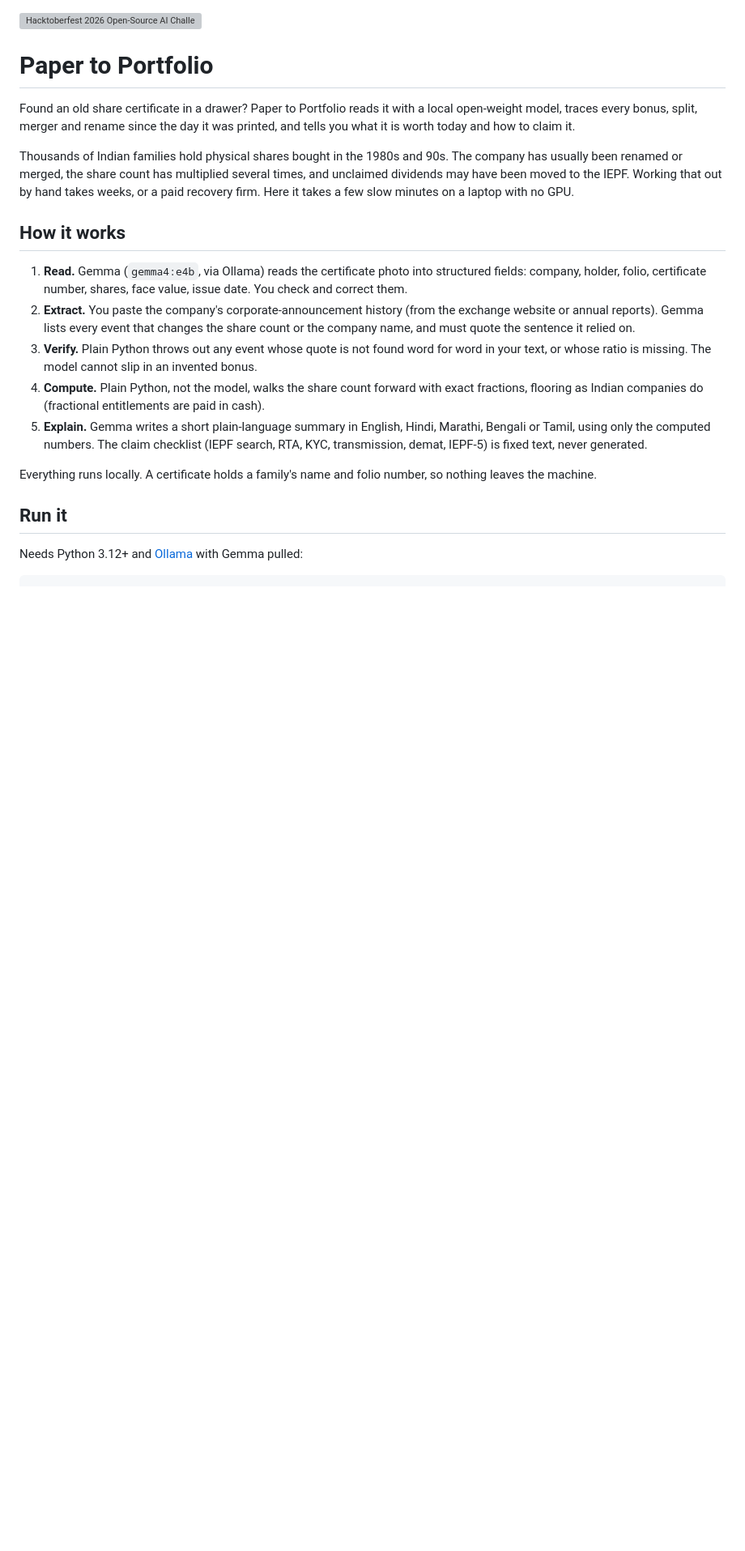
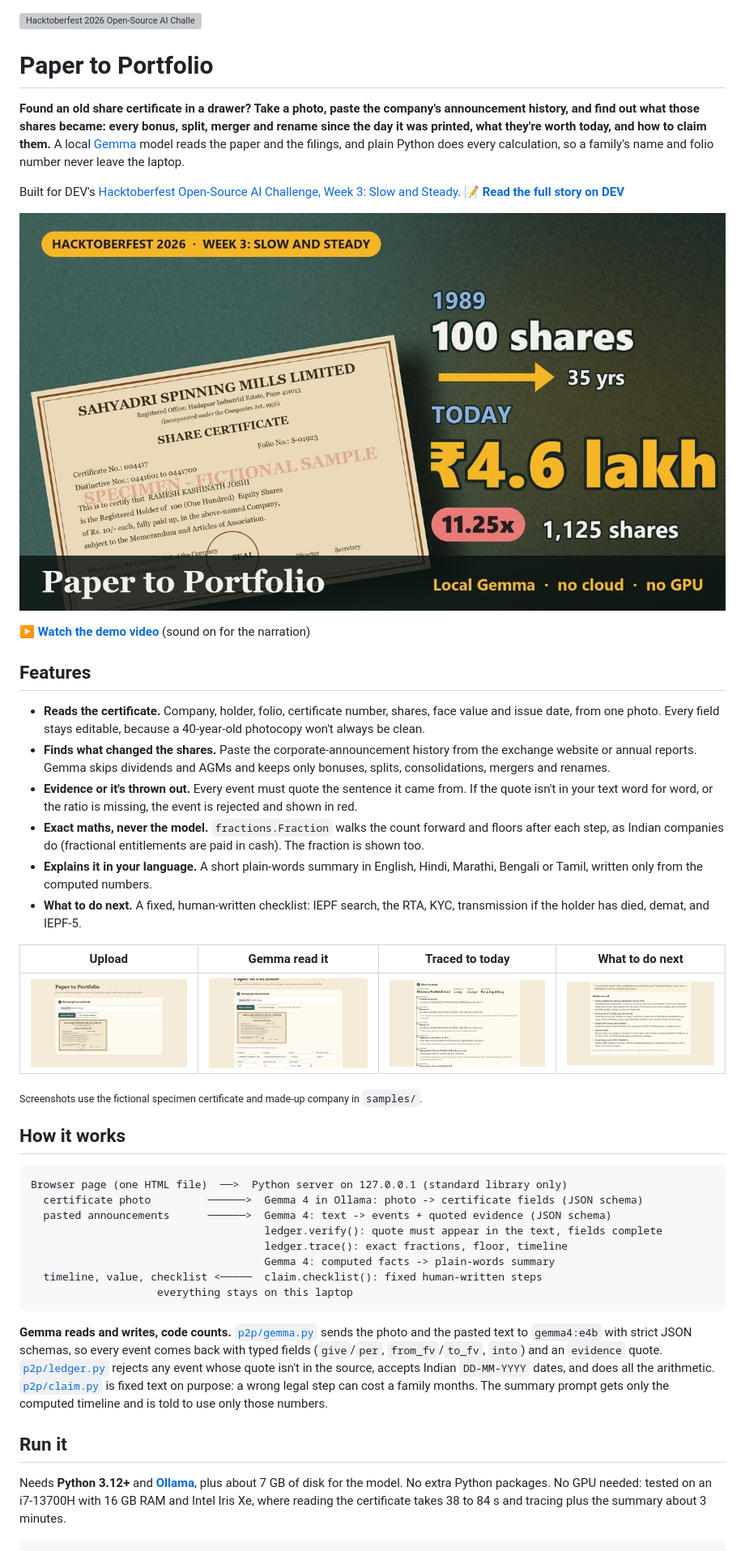
Before and after one commit to Rahullkumr/paper-to-portfolio, a Markdown page: README.md, the part around one of its changes. Shown at 81% size. Rendered like a GitHub page; pictures changed too: docs/images/checklist.png (added), docs/images/demo-thumbnail.jpg (added), docs/images/read.png (added); blank space fills up the shorter version; grey boxes are pictures that could not be loaded.

Commit message:
docs: README with demo video, screenshots and DEV story link
Entire-Checkpoint: 01M5VAPK1AZDRN2CM6NX4PYW43

````diff
--- a/README.md
+++ b/README.md
@@ -2,38 +2,47 @@
 
 # Paper to Portfolio
 
-Found an old share certificate in a drawer? Paper to Portfolio reads it with a local
-open-weight model, traces every bonus, split, merger and rename since the day it was
-printed, and tells you what it is worth today and how to claim it.
+**Found an old share certificate in a drawer? Take a photo, paste the company's announcement history, and find out what those shares became: every bonus, split, merger and rename since the day it was printed, what they're worth today, and how to claim them.** A local [Gemma](https://ollama.com/library/gemma4) model reads the paper and the filings, and plain Python does every calculation, so a family's name and folio number never leave the laptop.
 
-Thousands of Indian families hold physical shares bought in the 1980s and 90s. The
-company has usually been renamed or merged, the share count has multiplied several
-times, and unclaimed dividends may have been moved to the IEPF. Working that out by hand
-takes weeks, or a paid recovery firm. Here it takes a few slow minutes on a laptop with
-no GPU.
+Built for DEV's [Hacktoberfest Open-Source AI Challenge, Week 3: Slow and Steady](https://dev.to/challenges/hacktoberfest-week3-2026-10-19). 📝 **[Read the full story on DEV](https://dev.to/rahullkumr/paper-to-portfolio-a-local-gemma-reads-the-old-share-certificate-in-your-drawer-but-never-does-b4c)**
+
+[![Watch the Paper to Portfolio demo on YouTube](docs/images/demo-thumbnail.jpg)](https://youtu.be/qGk3mJ9d5nk)
+
+▶ **[Watch the demo video](https://youtu.be/qGk3mJ9d5nk)** (sound on for the narration)
+
+## Features
+
+- **Reads the certificate.** Company, holder, folio, certificate number, shares, face value and issue date, from one photo. Every field stays editable, because a 40-year-old photocopy won't always be clean.
+- **Finds what changed the shares.** Paste the corporate-announcement history from the exchange website or annual reports. Gemma skips dividends and AGMs and keeps only bonuses, splits, consolidations, mergers and renames.
+- **Evidence or it's thrown out.** Every event must quote the sentence it came from. If the quote isn't in your text word for word, or the ratio is missing, the event is rejected and shown in red.
+- **Exact maths, never the model.** `fractions.Fraction` walks the count forward and floors after each step, as Indian companies do (fractional entitlements are paid in cash). The fraction is shown too.
+- **Explains it in your language.** A short plain-words summary in English, Hindi, Marathi, Bengali or Tamil, written only from the computed numbers.
+- **What to do next.** A fixed, human-written checklist: IEPF search, the RTA, KYC, transmission if the holder has died, demat, and IEPF-5.
+
+| Upload | Gemma read it | Traced to today | What to do next |
+|---|---|---|---|
+| ![The upload step with the fictional specimen certificate](docs/images/upload.png) | ![The fields Gemma read from the certificate, editable](docs/images/read.png) | ![Deccan Fabtech, 1,125 shares, 11.25x, Rs 4,64,062.5, with the dated timeline and quoted evidence](docs/images/result.png) | ![The plain-words summary and the claim checklist](docs/images/checklist.png) |
+
+<sub>Screenshots use the fictional specimen certificate and made-up company in `samples/`.</sub>
 
 ## How it works
 
-1. **Read.** Gemma (`gemma4:e4b`, via Ollama) reads the certificate photo into structured
-   fields: company, holder, folio, certificate number, shares, face value, issue date. You
-   check and correct them.
-2. **Extract.** You paste the company's corporate-announcement history (from the exchange
-   website or annual reports). Gemma lists every event that changes the share count or the
-   company name, and must quote the sentence it relied on.
-3. **Verify.** Plain Python throws out any event whose quote is not found word for word in
-   your text, or whose ratio is missing. The model cannot slip in an invented bonus.
-4. **Compute.** Plain Python, not the model, walks the share count forward with exact
-   fractions, flooring as Indian companies do (fractional entitlements are paid in cash).
-5. **Explain.** Gemma writes a short plain-language summary in English, Hindi, Marathi,
-   Bengali or Tamil, using only the computed numbers. The claim checklist (IEPF search, RTA,
-   KYC, transmission, demat, IEPF-5) is fixed text, never generated.
+```
+Browser page (one HTML file)  ──>  Python server on 127.0.0.1 (standard library only)
+  certificate photo         ──────>  Gemma 4 in Ollama: photo -> certificate fields (JSON schema)
+  pasted announcements      ──────>  Gemma 4: text -> events + quoted evidence (JSON schema)
+                                     ledger.verify(): quote must appear in the text, fields complete
+                                     ledger.trace(): exact fractions, floor, timeline
+                                     Gemma 4: computed facts -> plain-words summary
+  timeline, value, checklist <─────  claim.checklist(): fixed human-written steps
+                    everything stays on this laptop
+```
 
-Everything runs locally. A certificate holds a family's name and folio number, so nothing
-leaves the machine.
+**Gemma reads and writes, code counts.** [`p2p/gemma.py`](p2p/gemma.py) sends the photo and the pasted text to `gemma4:e4b` with strict JSON schemas, so every event comes back with typed fields (`give`/`per`, `from_fv`/`to_fv`, `into`) and an `evidence` quote. [`p2p/ledger.py`](p2p/ledger.py) rejects any event whose quote isn't in the source, accepts Indian `DD-MM-YYYY` dates, and does all the arithmetic. [`p2p/claim.py`](p2p/claim.py) is fixed text on purpose: a wrong legal step can cost a family months. The summary prompt gets only the computed timeline and is told to use only those numbers.
 
 ## Run it
 
-Needs Python 3.12+ and [Ollama](https://ollama.com) with Gemma pulled:
+Needs **Python 3.12+** and **[Ollama](https://ollama.com/download)**, plus about 7 GB of disk for the model. No extra Python packages. No GPU needed: tested on an i7-13700H with 16 GB RAM and Intel Iris Xe, where reading the certificate takes 38 to 84 s and tracing plus the summary about 3 minutes.
 
 ```bash
 ollama pull gemma4:e4b
````
Also changed, not shown: other parts of README.md (+15 -16 lines).
